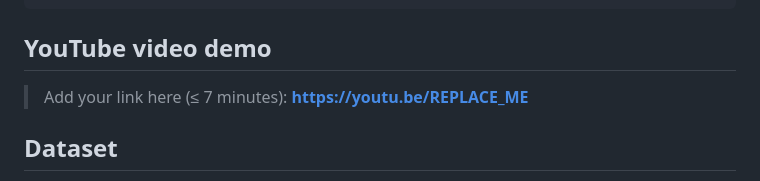
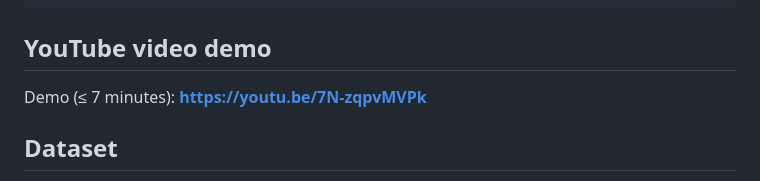
Before and after one commit to g-irakora/Financial-Well-Being-Prediction-app, a Markdown page: README.md, the part around the change. Rendered like a GitHub page.

Commit message:
docs: add YouTube demo link to README

````diff
--- a/README.md
+++ b/README.md
@@ -26,7 +26,7 @@ Example request body:
 ```
 
 ## YouTube video demo
-> Add your link here (≤ 7 minutes): **https://youtu.be/REPLACE_ME**
+Demo (≤ 7 minutes): **https://youtu.be/7N-zqpvMVPk**
 
 ## Dataset
 CFPB *National Financial Well-Being Survey 2016* Public Use File — a public U.S. government
````
